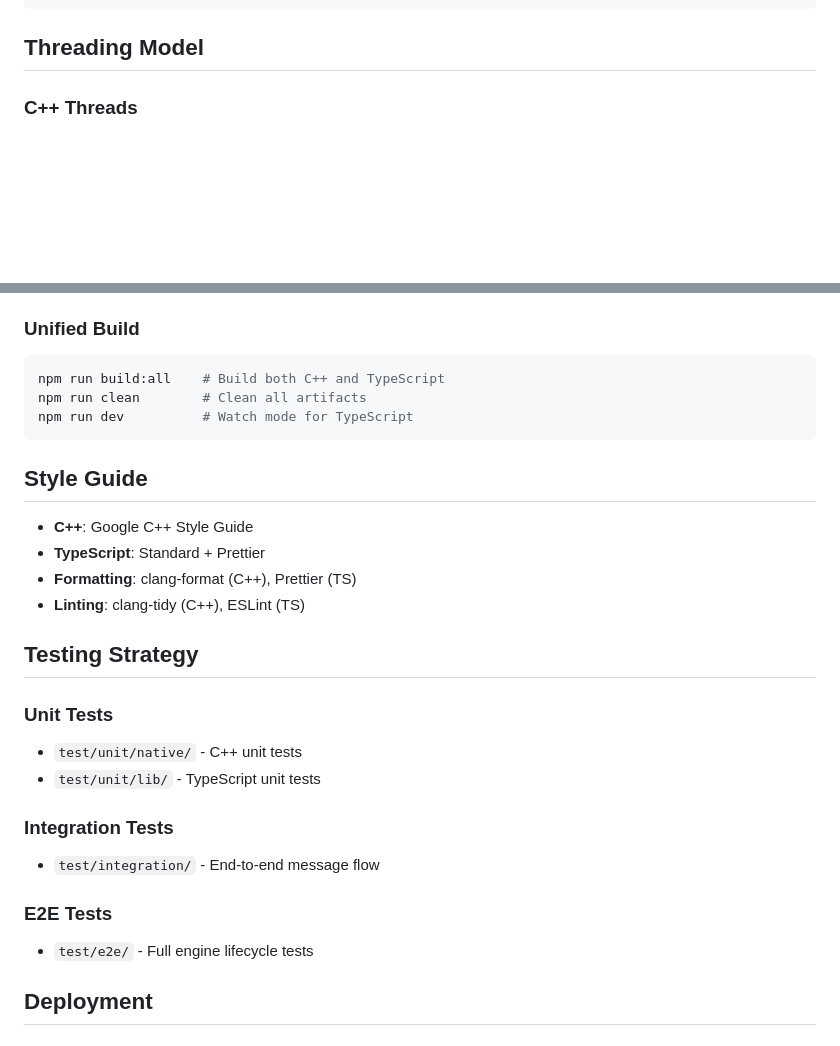
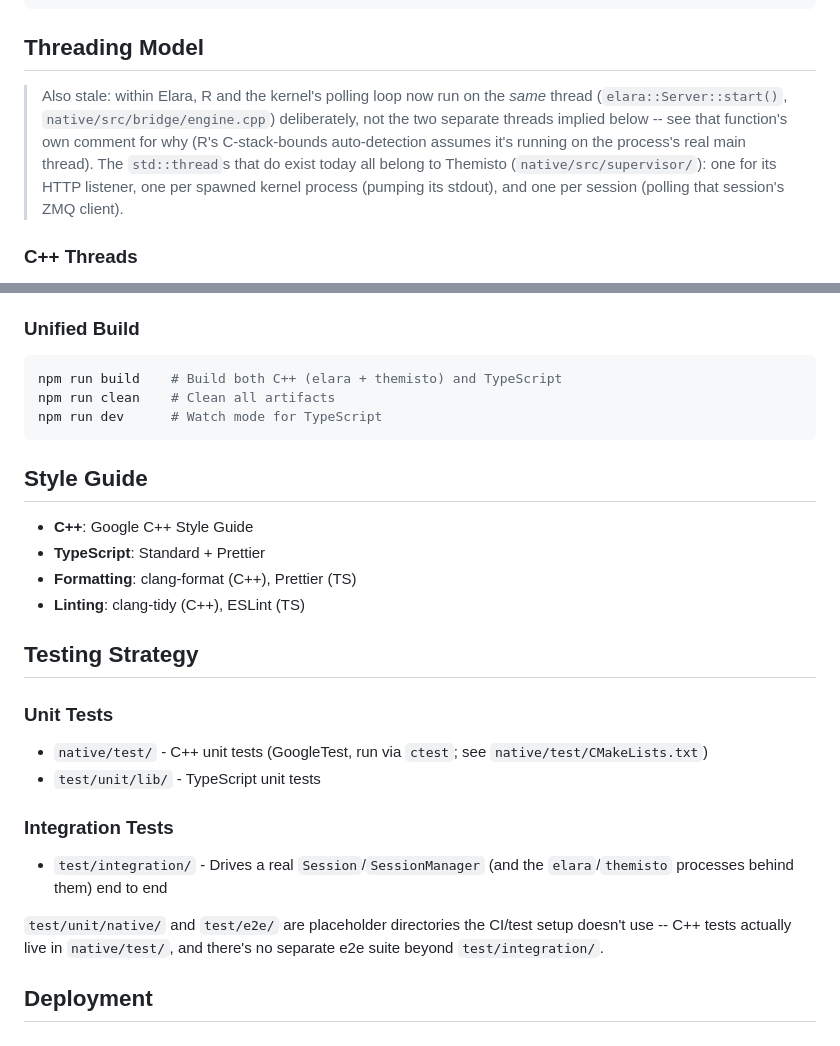
Before and after one commit to damurka/jovian, a Markdown page: docs/architecture/overview.md, 2 parts joined by grey strips. GitHub-like rendering; blank space fills up the shorter version.

Commit message:
Fix stale build/test/threading claims in the architecture doc
- "npm run build:all" doesn't exist; the actual unified build script is
  "npm run build".
- test/unit/native/ and test/e2e/ are empty placeholder directories --
  C++ tests actually live in native/test/ (run via ctest), and there's no
  separate e2e suite beyond test/integration/.
- The Threading Model section predates a real change (part of the WIP work
  committed as d5854a3, before the rename): R and the kernel's poll loop
  now run on the same thread within Elara, deliberately, not two separate
  ones. Added a stale-content note (matching the one already there for the
  N-API bridge) rather than rewriting the section outright.

None of this was introduced by the rename; these were already wrong/stale
before it, just not something in scope to fix during that pass.

````diff
--- a/docs/architecture/overview.md
+++ b/docs/architecture/overview.md
@@ -188,6 +188,15 @@ Priority Queue:
 
 ## Threading Model
 
+> Also stale: within Elara, R and the kernel's polling loop now run on the
+> *same* thread (`elara::Server::start()`, `native/src/bridge/engine.cpp`)
+> deliberately, not the two separate threads implied below -- see that
+> function's own comment for why (R's C-stack-bounds auto-detection assumes
+> it's running on the process's real main thread). The `std::thread`s that
+> do exist today all belong to Themisto (`native/src/supervisor/`): one for
+> its HTTP listener, one per spawned kernel process (pumping its stdout),
+> and one per session (polling that session's ZMQ client).
+
 ### C++ Threads
 1. **Main Thread** - R interpreter (single-threaded)
 2. **Server Thread** - Kernel server polling loop
@@ -213,9 +222,9 @@ Priority Queue:
 
 ### Unified Build
 ```bash
-npm run build:all    # Build both C++ and TypeScript
-npm run clean        # Clean all artifacts
-npm run dev          # Watch mode for TypeScript
+npm run build    # Build both C++ (elara + themisto) and TypeScript
+npm run clean    # Clean all artifacts
+npm run dev      # Watch mode for TypeScript
 ```
 
 ## Style Guide
@@ -228,14 +237,13 @@ npm run dev          # Watch mode for TypeScript
 ## Testing Strategy
 
 ### Unit Tests
-- `test/unit/native/` - C++ unit tests
+- `native/test/` - C++ unit tests (GoogleTest, run via `ctest`; see `native/test/CMakeLists.txt`)
 - `test/unit/lib/` - TypeScript unit tests
 
 ### Integration Tests
-- `test/integration/` - End-to-end message flow
+- `test/integration/` - Drives a real `Session`/`SessionManager` (and the `elara`/`themisto` processes behind them) end to end
 
-### E2E Tests
-- `test/e2e/` - Full engine lifecycle tests
+`test/unit/native/` and `test/e2e/` are placeholder directories the CI/test setup doesn't use -- C++ tests actually live in `native/test/`, and there's no separate e2e suite beyond `test/integration/`.
 
 ## Deployment
 
````
